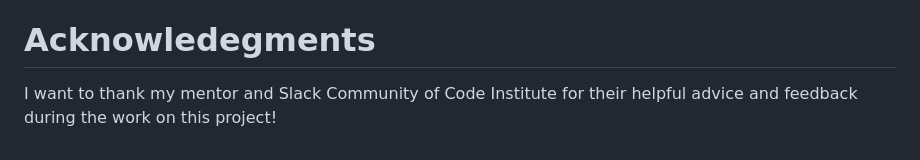
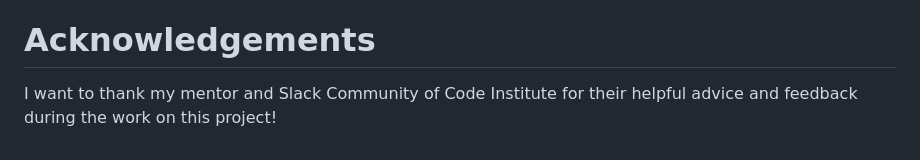
Before and after one commit to HerFri/Hangman, a Markdown page: README.md, the part around the change. Drawn GitHub-style.

```diff
--- a/README.md
+++ b/README.md
@@ -120,5 +120,5 @@ Following steps were undertaken to deploy the application on Heroku:
 * 'You lose' ASCII art generated on [this website](https://patorjk.com/software/taag/#p=display&f=Big&t=You%20lose%20!)
 * Hangman wordlist [source](https://www.hangmanwords.com/words)
 
-# Acknowledegments
+# Acknowledgements
 I want to thank my mentor and Slack Community of Code Institute for their helpful advice and feedback during the work on this project!
```
